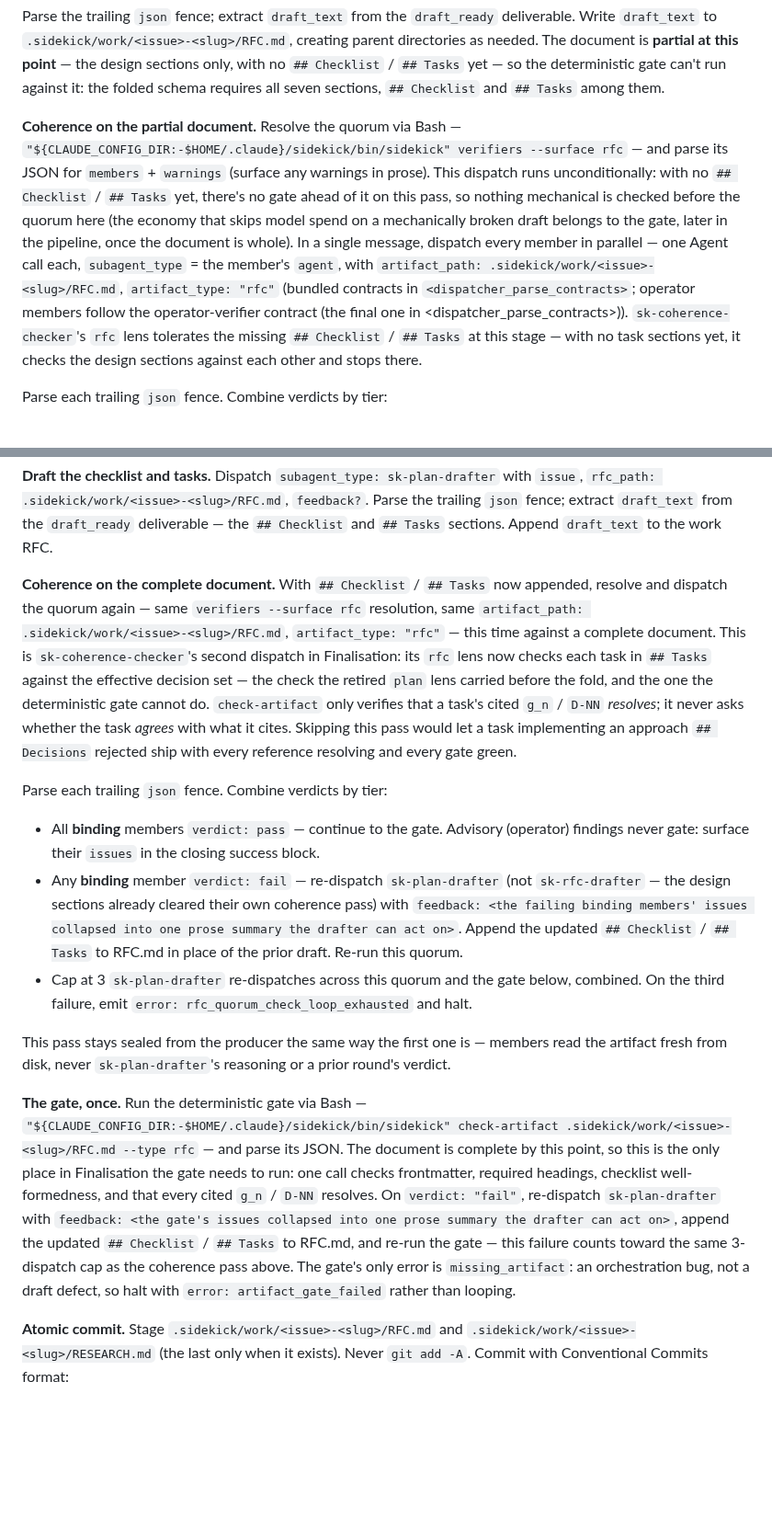
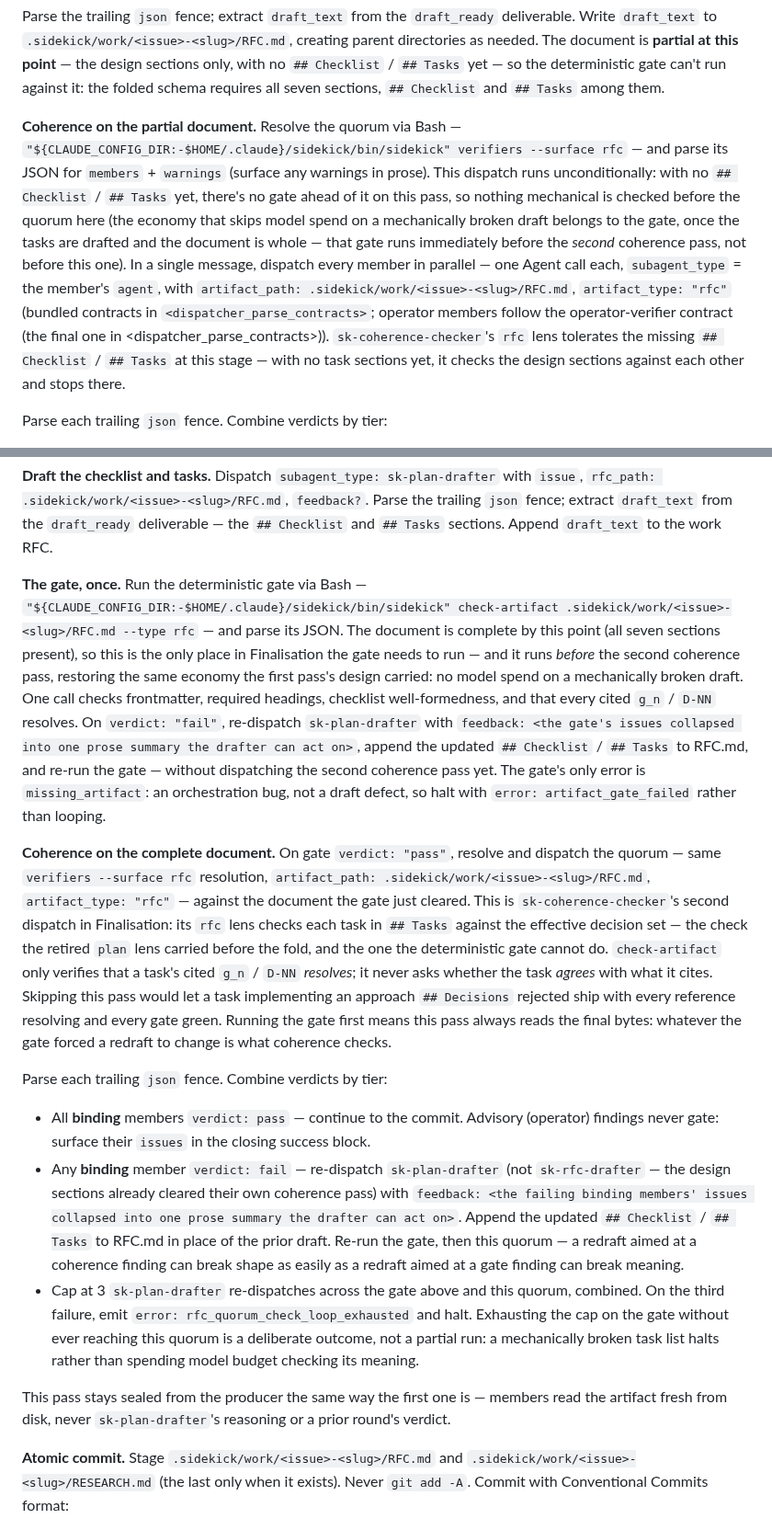
Before and after one commit to Rikmorn/sidekick, a Markdown page: skills/sk-design/SKILL.md, 2 parts joined by grey strips. Shown at 92% size. GitHub-like rendering; blank space fills up the shorter version.

Commit message:
docs(skills): gate the task draft before the second coherence pass [#27]
A gate failure re-dispatches the plan drafter and re-runs only the gate, so
with coherence ahead of the gate a rewritten task list was never coherence
checked. Running the gate first means the second pass always reads the final
bytes, and restores the no-model-spend-on-a-broken-draft economy.

````diff
--- a/skills/sk-design/SKILL.md
+++ b/skills/sk-design/SKILL.md
@@ -187,7 +187,7 @@ When they diverge on a load-bearing axis, the decision is made informed — dive
 
 Parse the trailing ```json``` fence; extract `draft_text` from the `draft_ready` deliverable. Write `draft_text` to `.sidekick/work/<issue>-<slug>/RFC.md`, creating parent directories as needed. The document is **partial at this point** — the design sections only, with no `## Checklist` / `## Tasks` yet — so the deterministic gate can't run against it: the folded schema requires all seven sections, `## Checklist` and `## Tasks` among them.
 
-**Coherence on the partial document.** Resolve the quorum via Bash — `"${CLAUDE_CONFIG_DIR:-$HOME/.claude}/sidekick/bin/sidekick" verifiers --surface rfc` — and parse its JSON for `members` + `warnings` (surface any warnings in prose). This dispatch runs unconditionally: with no `## Checklist` / `## Tasks` yet, there's no gate ahead of it on this pass, so nothing mechanical is checked before the quorum here (the economy that skips model spend on a mechanically broken draft belongs to the gate, later in the pipeline, once the document is whole). In a single message, dispatch every member in parallel — one Agent call each, `subagent_type` = the member's `agent`, with `artifact_path: .sidekick/work/<issue>-<slug>/RFC.md`, `artifact_type: "rfc"` (bundled contracts in `<dispatcher_parse_contracts>`; operator members follow the operator-verifier contract (the final one in <dispatcher_parse_contracts>)). `sk-coherence-checker`'s `rfc` lens tolerates the missing `## Checklist` / `## Tasks` at this stage — with no task sections yet, it checks the design sections against each other and stops there.
+**Coherence on the partial document.** Resolve the quorum via Bash — `"${CLAUDE_CONFIG_DIR:-$HOME/.claude}/sidekick/bin/sidekick" verifiers --surface rfc` — and parse its JSON for `members` + `warnings` (surface any warnings in prose). This dispatch runs unconditionally: with no `## Checklist` / `## Tasks` yet, there's no gate ahead of it on this pass, so nothing mechanical is checked before the quorum here (the economy that skips model spend on a mechanically broken draft belongs to the gate, once the tasks are drafted and the document is whole — that gate runs immediately before the *second* coherence pass, not before this one). In a single message, dispatch every member in parallel — one Agent call each, `subagent_type` = the member's `agent`, with `artifact_path: .sidekick/work/<issue>-<slug>/RFC.md`, `artifact_type: "rfc"` (bundled contracts in `<dispatcher_parse_contracts>`; operator members follow the operator-verifier contract (the final one in <dispatcher_parse_contracts>)). `sk-coherence-checker`'s `rfc` lens tolerates the missing `## Checklist` / `## Tasks` at this stage — with no task sections yet, it checks the design sections against each other and stops there.
 
 Parse each trailing ```json``` fence. Combine verdicts by tier:
 
@@ -206,17 +206,17 @@ In either mode, an explicit user cancel emits the cancelled clean-exit shape wit
 
 **Draft the checklist and tasks.** Dispatch `subagent_type: sk-plan-drafter` with `issue`, `rfc_path: .sidekick/work/<issue>-<slug>/RFC.md`, `feedback?`. Parse the trailing ```json``` fence; extract `draft_text` from the `draft_ready` deliverable — the `## Checklist` and `## Tasks` sections. Append `draft_text` to the work RFC.
 
-**Coherence on the complete document.** With `## Checklist` / `## Tasks` now appended, resolve and dispatch the quorum again — same `verifiers --surface rfc` resolution, same `artifact_path: .sidekick/work/<issue>-<slug>/RFC.md`, `artifact_type: "rfc"` — this time against a complete document. This is `sk-coherence-checker`'s second dispatch in Finalisation: its `rfc` lens now checks each task in `## Tasks` against the effective decision set — the check the retired `plan` lens carried before the fold, and the one the deterministic gate cannot do. `check-artifact` only verifies that a task's cited `g_n` / `D-NN` *resolves*; it never asks whether the task *agrees* with what it cites. Skipping this pass would let a task implementing an approach `## Decisions` rejected ship with every reference resolving and every gate green.
+**The gate, once.** Run the deterministic gate via Bash — `"${CLAUDE_CONFIG_DIR:-$HOME/.claude}/sidekick/bin/sidekick" check-artifact .sidekick/work/<issue>-<slug>/RFC.md --type rfc` — and parse its JSON. The document is complete by this point (all seven sections present), so this is the only place in Finalisation the gate needs to run — and it runs *before* the second coherence pass, restoring the same economy the first pass's design carried: no model spend on a mechanically broken draft. One call checks frontmatter, required headings, checklist well-formedness, and that every cited `g_n` / `D-NN` resolves. On `verdict: "fail"`, re-dispatch `sk-plan-drafter` with `feedback: <the gate's issues collapsed into one prose summary the drafter can act on>`, append the updated `## Checklist` / `## Tasks` to RFC.md, and re-run the gate — without dispatching the second coherence pass yet. The gate's only error is `missing_artifact`: an orchestration bug, not a draft defect, so halt with `error: artifact_gate_failed` rather than looping.
+
+**Coherence on the complete document.** On gate `verdict: "pass"`, resolve and dispatch the quorum — same `verifiers --surface rfc` resolution, `artifact_path: .sidekick/work/<issue>-<slug>/RFC.md`, `artifact_type: "rfc"` — against the document the gate just cleared. This is `sk-coherence-checker`'s second dispatch in Finalisation: its `rfc` lens checks each task in `## Tasks` against the effective decision set — the check the retired `plan` lens carried before the fold, and the one the deterministic gate cannot do. `check-artifact` only verifies that a task's cited `g_n` / `D-NN` *resolves*; it never asks whether the task *agrees* with what it cites. Skipping this pass would let a task implementing an approach `## Decisions` rejected ship with every reference resolving and every gate green. Running the gate first means this pass always reads the final bytes: whatever the gate forced a redraft to change is what coherence checks.
 
 Parse each trailing ```json``` fence. Combine verdicts by tier:
 
-- All **binding** members `verdict: pass` — continue to the gate. Advisory (operator) findings never gate: surface their `issues` in the closing success block.
-- Any **binding** member `verdict: fail` — re-dispatch `sk-plan-drafter` (not `sk-rfc-drafter` — the design sections already cleared their own coherence pass) with `feedback: <the failing binding members' issues collapsed into one prose summary the drafter can act on>`. Append the updated `## Checklist` / `## Tasks` to RFC.md in place of the prior draft. Re-run this quorum.
-- Cap at 3 `sk-plan-drafter` re-dispatches across this quorum and the gate below, combined. On the third failure, emit `error: rfc_quorum_check_loop_exhausted` and halt.
+- All **binding** members `verdict: pass` — continue to the commit. Advisory (operator) findings never gate: surface their `issues` in the closing success block.
+- Any **binding** member `verdict: fail` — re-dispatch `sk-plan-drafter` (not `sk-rfc-drafter` — the design sections already cleared their own coherence pass) with `feedback: <the failing binding members' issues collapsed into one prose summary the drafter can act on>`. Append the updated `## Checklist` / `## Tasks` to RFC.md in place of the prior draft. Re-run the gate, then this quorum — a redraft aimed at a coherence finding can break shape as easily as a redraft aimed at a gate finding can break meaning.
+- Cap at 3 `sk-plan-drafter` re-dispatches across the gate above and this quorum, combined. On the third failure, emit `error: rfc_quorum_check_loop_exhausted` and halt. Exhausting the cap on the gate without ever reaching this quorum is a deliberate outcome, not a partial run: a mechanically broken task list halts rather than spending model budget checking its meaning.
 
 This pass stays sealed from the producer the same way the first one is — members read the artifact fresh from disk, never `sk-plan-drafter`'s reasoning or a prior round's verdict.
-
-**The gate, once.** Run the deterministic gate via Bash — `"${CLAUDE_CONFIG_DIR:-$HOME/.claude}/sidekick/bin/sidekick" check-artifact .sidekick/work/<issue>-<slug>/RFC.md --type rfc` — and parse its JSON. The document is complete by this point, so this is the only place in Finalisation the gate needs to run: one call checks frontmatter, required headings, checklist well-formedness, and that every cited `g_n` / `D-NN` resolves. On `verdict: "fail"`, re-dispatch `sk-plan-drafter` with `feedback: <the gate's issues collapsed into one prose summary the drafter can act on>`, append the updated `## Checklist` / `## Tasks` to RFC.md, and re-run the gate — this failure counts toward the same 3-dispatch cap as the coherence pass above. The gate's only error is `missing_artifact`: an orchestration bug, not a draft defect, so halt with `error: artifact_gate_failed` rather than looping.
 
 **Atomic commit.** Stage `.sidekick/work/<issue>-<slug>/RFC.md` and `.sidekick/work/<issue>-<slug>/RESEARCH.md` (the last only when it exists). Never `git add -A`. Commit with Conventional Commits format:
 
````
